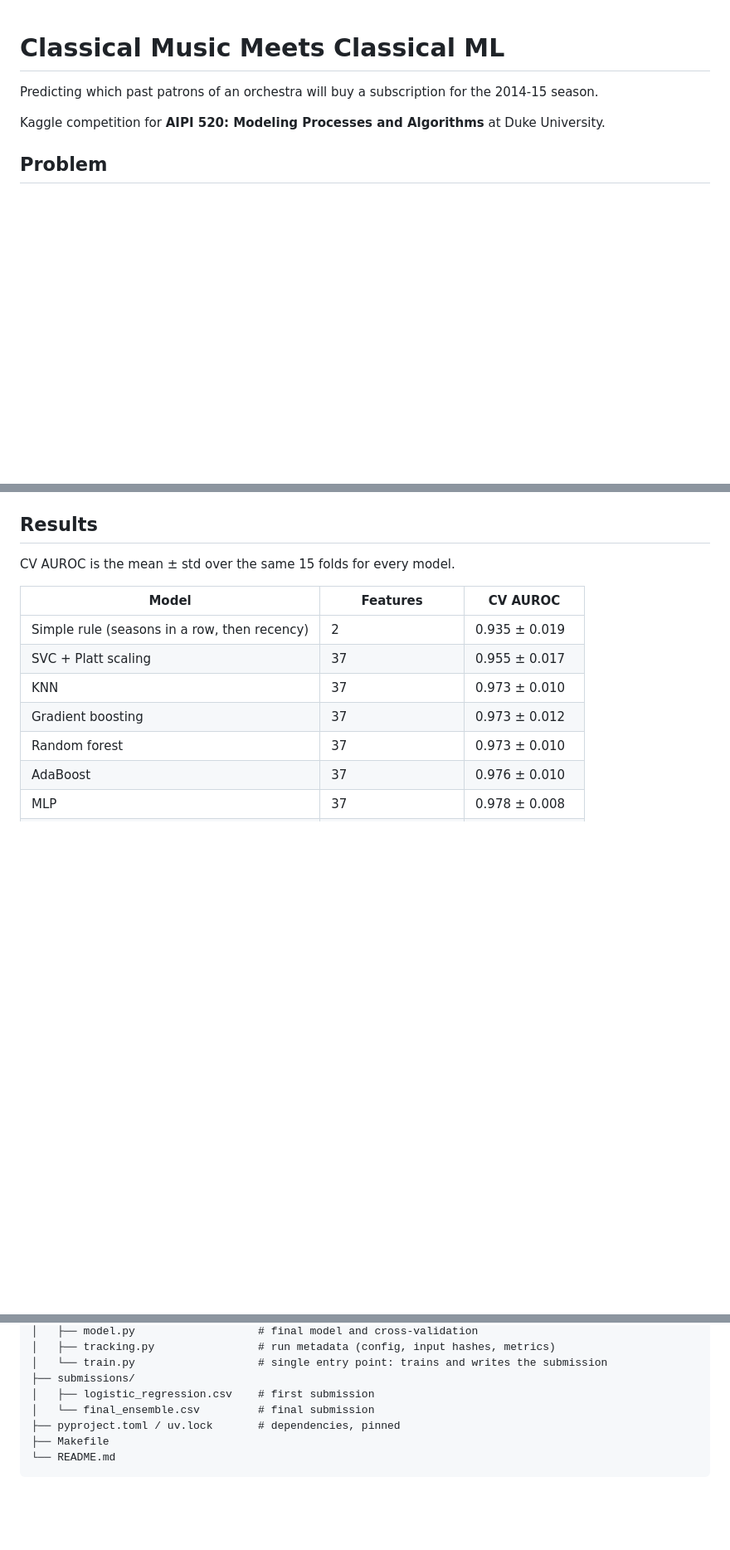
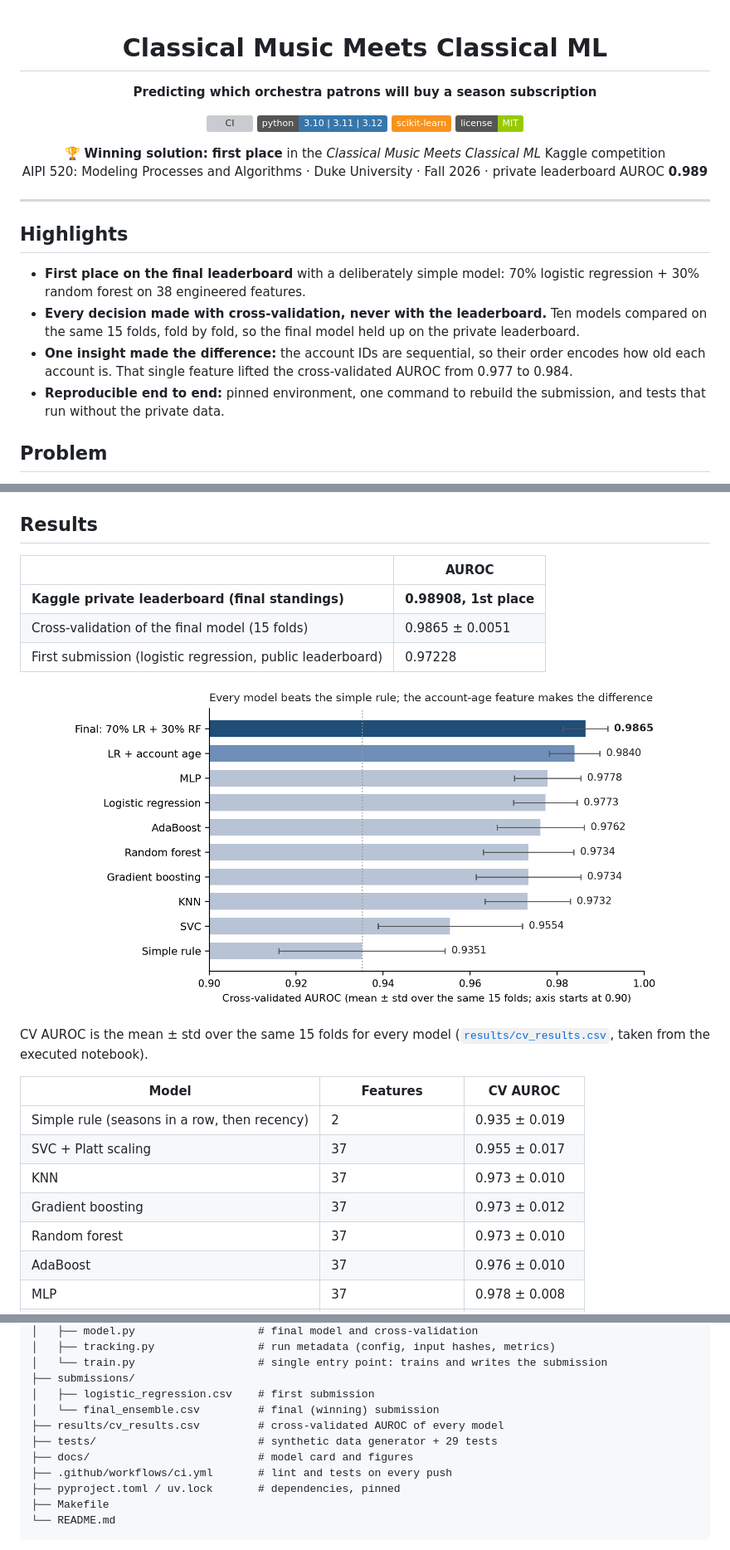
Before and after one commit to albertogomezsoteres/kaggle-classical-music-ml, a Markdown page: README.md, 3 parts joined by grey strips. Shown at 83% size. GitHub-like rendering; pictures changed too: docs/figures/model_comparison.png (added); badges without logos; blank space fills up the shorter version; grey boxes are pictures that could not be loaded.

```diff
--- a/README.md
+++ b/README.md
@@ -1,8 +3,25 @@
 # Classical Music Meets Classical ML
 
-Predicting which past patrons of an orchestra will buy a subscription for the 2014-15 season.
+**Predicting which orchestra patrons will buy a season subscription**
 
-Kaggle competition for **AIPI 520: Modeling Processes and Algorithms** at Duke University.
+[![CI](https://github.com/albertogomezsoteres/kaggle-classical-music-ml/actions/workflows/ci.yml/badge.svg)](https://github.com/albertogomezsoteres/kaggle-classical-music-ml/actions/workflows/ci.yml)
+![Python](https://img.shields.io/badge/python-3.10%20%7C%203.11%20%7C%203.12-3776AB?logo=python&logoColor=white)
+![scikit-learn](https://img.shields.io/badge/scikit--learn-F7931E?logo=scikitlearn&logoColor=white)
+[![License: MIT](https://img.shields.io/badge/license-MIT-green.svg)](LICENSE)
+
+🏆 **Winning solution: first place** in the *Classical Music Meets Classical ML* Kaggle competition<br>
+AIPI 520: Modeling Processes and Algorithms · Duke University · Fall 2026 · private leaderboard AUROC **0.989**
+
+</div>
+
+---
+
+## Highlights
+
+- **First place on the final leaderboard** with a deliberately simple model: 70% logistic regression + 30% random forest on 38 engineered features.
+- **Every decision made with cross-validation, never with the leaderboard.** Ten models compared on the same 15 folds, fold by fold, so the final model held up on the private leaderboard.
+- **One insight made the difference:** the account IDs are sequential, so their order encodes how old each account is. That single feature lifted the cross-validated AUROC from 0.977 to 0.984.
+- **Reproducible end to end:** pinned environment, one command to rebuild the submission, and tests that run without the private data.
 
 ## Problem
 
@@ -43,7 +62,15 @@ The final model is **70% logistic regression + 30% random forest**, trained on t
 
 ## Results
 
-CV AUROC is the mean ± std over the same 15 folds for every model.
+| | AUROC |
+|-|-|
+| **Kaggle private leaderboard (final standings)** | **0.98908, 1st place** |
+| Cross-validation of the final model (15 folds) | 0.9865 ± 0.0051 |
+| First submission (logistic regression, public leaderboard) | 0.97228 |
+
+<p align="center"><img src="docs/figures/model_comparison.png" alt="Cross-validated AUROC of the ten models" width="720"></p>
+
+CV AUROC is the mean ± std over the same 15 folds for every model ([`results/cv_results.csv`](results/cv_results.csv), taken from the executed notebook).
 
 | Model | Features | CV AUROC |
 |---|---|---|
@@ -79,7 +106,11 @@ kaggle-classical-music-ml/
 │   └── train.py                   # single entry point: trains and writes the submission
 ├── submissions/
 │   ├── logistic_regression.csv    # first submission
-│   └── final_ensemble.csv         # final submission
+│   └── final_ensemble.csv         # final (winning) submission
+├── results/cv_results.csv         # cross-validated AUROC of every model
+├── tests/                         # synthetic data generator + 29 tests
+├── docs/                          # model card and figures
+├── .github/workflows/ci.yml       # lint and tests on every push
 ├── pyproject.toml / uv.lock       # dependencies, pinned
 ├── Makefile
 └── README.md
```
Also changed, not shown: other parts of README.md (+18 -2 lines), data/README.md (+2 -0 lines), docs/model_card.md (added, +44 -0 lines), 3 other files.
